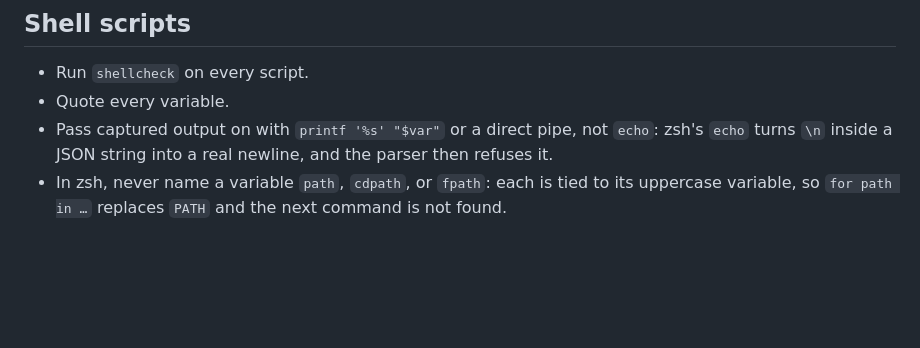
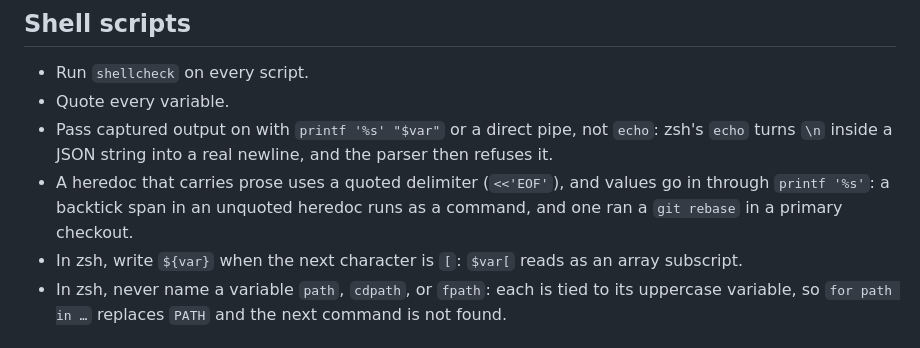
Before and after one commit to jonathoneco/skills, a Markdown page: rules/core.md, the part around the change. Drawn GitHub-style; blank space fills up the shorter version.

Commit message:
docs(rules): quoted heredocs for prose, and ${var} before [ in zsh

```diff
--- a/rules/core.md
+++ b/rules/core.md
@@ -121,6 +121,8 @@ Treat every error as information. When code hits one, surface it where someone w
 - Run `shellcheck` on every script.
 - Quote every variable.
 - Pass captured output on with `printf '%s' "$var"` or a direct pipe, not `echo`: zsh's `echo` turns `\n` inside a JSON string into a real newline, and the parser then refuses it.
+- A heredoc that carries prose uses a quoted delimiter (`<<'EOF'`), and values go in through `printf '%s'`: a backtick span in an unquoted heredoc runs as a command, and one ran a `git rebase` in a primary checkout.
+- In zsh, write `${var}` when the next character is `[`: `$var[` reads as an array subscript.
 - In zsh, never name a variable `path`, `cdpath`, or `fpath`: each is tied to its uppercase variable, so `for path in …` replaces `PATH` and the next command is not found.
 
 ## When the user overrides a rule
```
